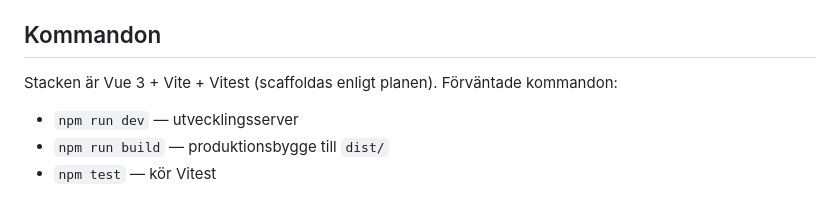
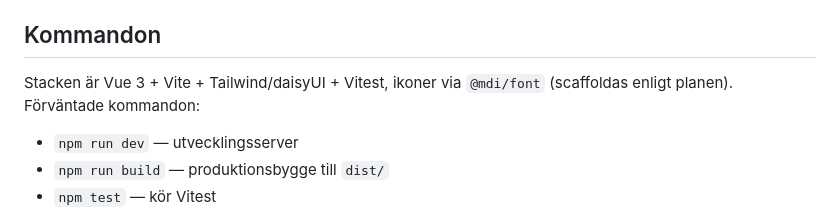
Before and after one commit to nord-/vactionnode, a Markdown page: CLAUDE.md, the part around the change. GitHub-like rendering.

Commit message:
docs: lägg till Tailwind/daisyUI och @mdi/font i stacken

```diff
--- a/CLAUDE.md
+++ b/CLAUDE.md
@@ -14,7 +14,8 @@ först; det är källan till sanning för arkitektur och krav.
 
 ## Kommandon
 
-Stacken är Vue 3 + Vite + Vitest (scaffoldas enligt planen). Förväntade kommandon:
+Stacken är Vue 3 + Vite + Tailwind/daisyUI + Vitest, ikoner via `@mdi/font`
+(scaffoldas enligt planen). Förväntade kommandon:
 
 - `npm run dev` — utvecklingsserver
 - `npm run build` — produktionsbygge till `dist/`
```
Also changed, not shown: 1 other file.
